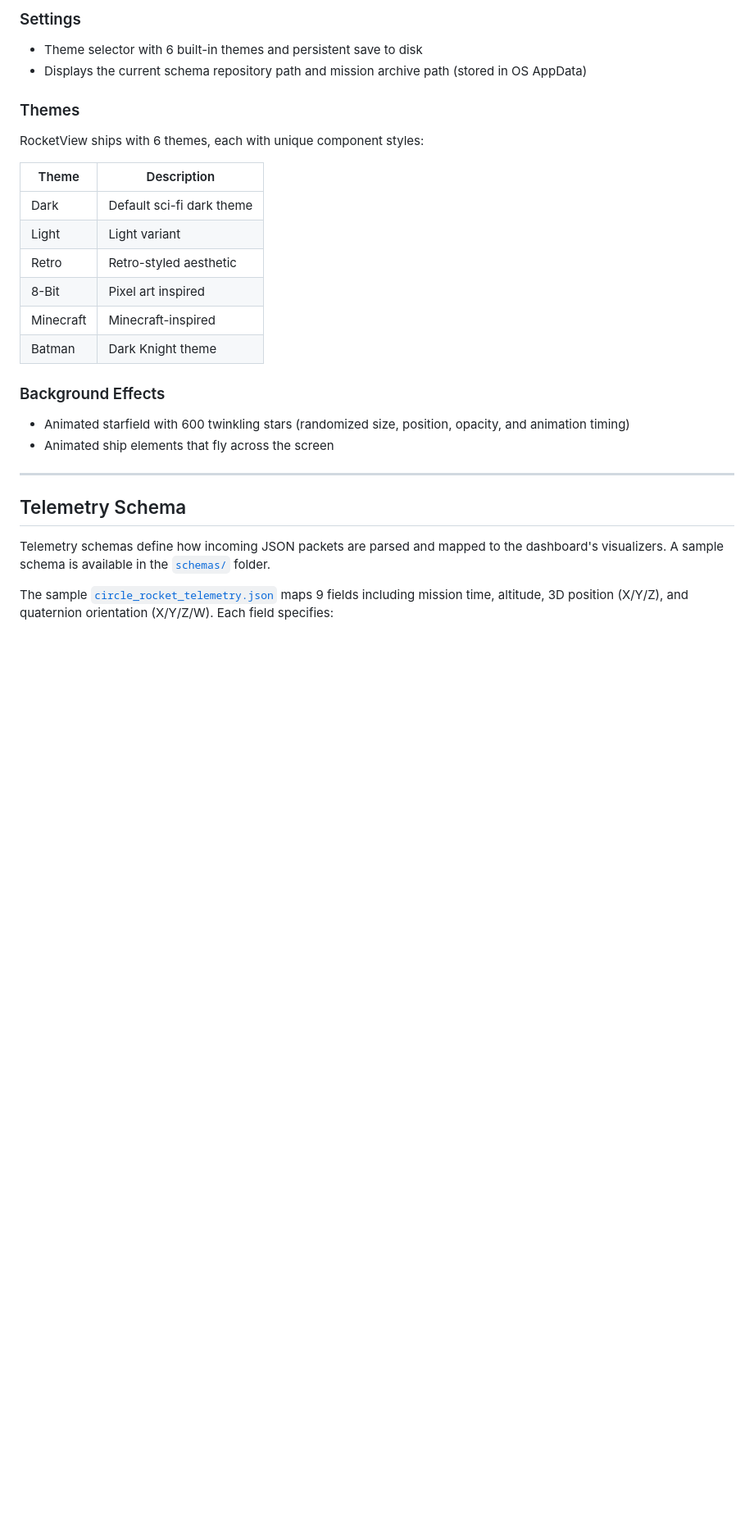
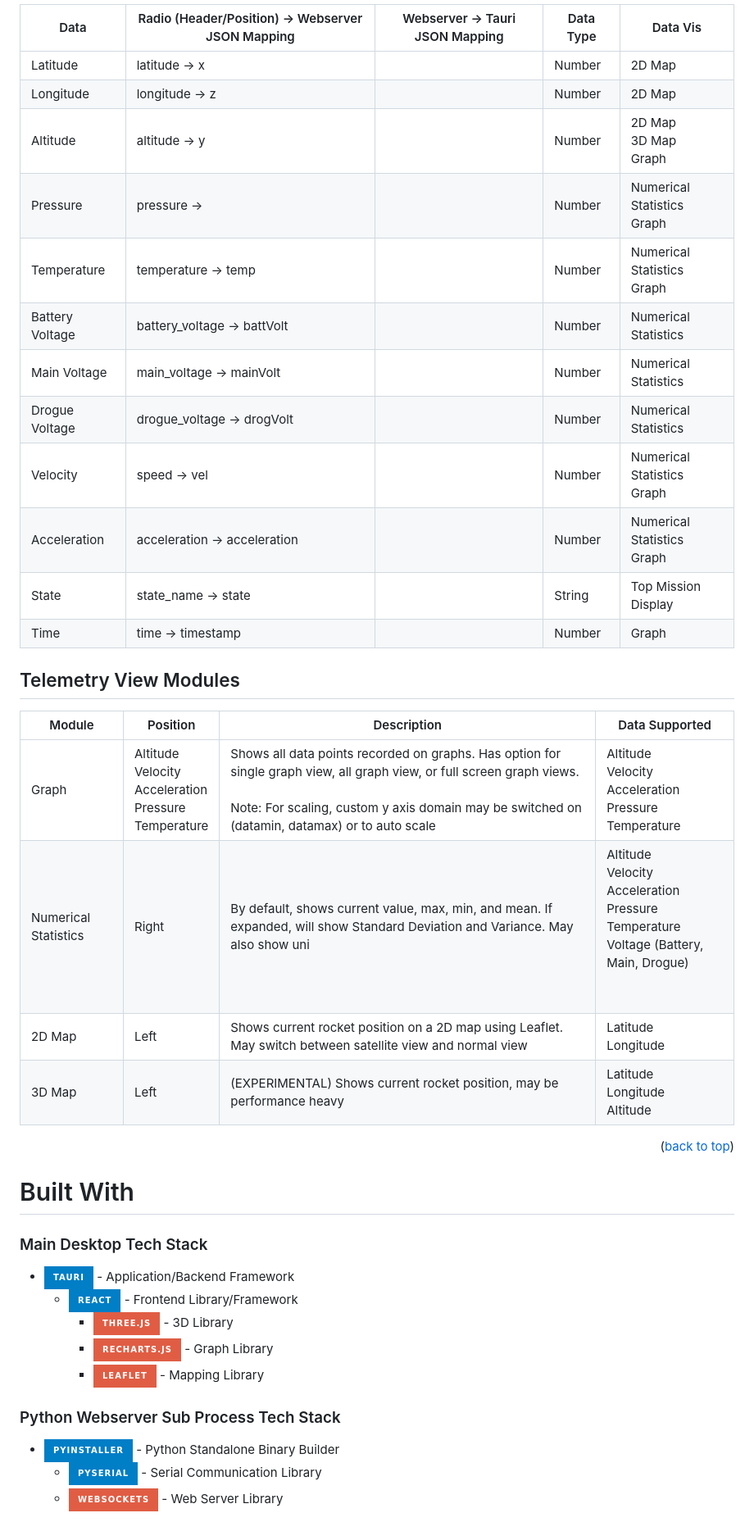
Before and after one commit to Ryerson-Rocketry/Avionics-Tauri-Groundstation-SRAD-GUI, a Markdown page: README.md, the part around one of its changes. Shown at 82% size. GitHub-like rendering; badges without logos; blank space fills up the shorter version.

```diff
--- a/README.md
+++ b/README.md
@@ -71,30 +59,43 @@ A sample video walkthrough is available at [`samples/samplevideo.mp4`](samples/s
 
-### Settings
-- Theme selector with 6 built-in themes and persistent save to disk
-- Displays the current schema repository path and mission archive path (stored in OS AppData)
+| Data            | Radio (Header/Position) -> Webserver JSON Mapping | Webserver -> Tauri JSON Mapping | Data Type | Data Vis                      |
+| --------------- | ------------------------------------------------- | ------------------------------- | --------- | ----------------------------- |
+| Latitude        | latitude -> x                                     |                                 | Number    | 2D Map                        |
+| Longitude       | longitude -> z                                    |                                 | Number    | 2D Map                        |
+| Altitude        | altitude -> y                                     |                                 | Number    | 2D Map<br>3D Map<br>Graph     |
+| Pressure        | pressure ->                                       |                                 | Number    | Numerical Statistics<br>Graph |
+| Temperature     | temperature -> temp                               |                                 | Number    | Numerical Statistics<br>Graph |
+| Battery Voltage | battery_voltage -> battVolt                       |                                 | Number    | Numerical Statistics          |
+| Main Voltage    | main_voltage -> mainVolt                          |                                 | Number    | Numerical Statistics          |
+| Drogue Voltage  | drogue_voltage -> drogVolt                        |                                 | Number    | Numerical Statistics          |
+| Velocity        | speed -> vel                                      |                                 | Number    | Numerical Statistics<br>Graph |
+| Acceleration    | acceleration -> acceleration                      |                                 | Number    | Numerical Statistics<br>Graph |
+| State           | state_name -> state                               |                                 | String    | Top Mission Display           |
+| Time            | time -> timestamp                                 |                                 | Number    | Graph                         |
 
-### Themes
+## Telemetry View Modules
 
-RocketView ships with 6 themes, each with unique component styles:
+| Module               | Position                                                        | Description                                                                                                                                                                                                                   | Data Supported                                                                                                 |
+| -------------------- | --------------------------------------------------------------- | ----------------------------------------------------------------------------------------------------------------------------------------------------------------------------------------------------------------------------- | -------------------------------------------------------------------------------------------------------------- |
+| Graph                | Altitude<br>Velocity<br>Acceleration<br>Pressure<br>Temperature | Shows all data points recorded on graphs. Has option for single graph view, all graph view, or full screen graph views.<br><br>Note: For scaling, custom y axis domain may be switched on (datamin, datamax) or to auto scale | Altitude<br>Velocity<br>Acceleration<br>Pressure<br>Temperature                                                |
+| Numerical Statistics | Right                                                           | By default, shows current value, max, min, and mean. If expanded, will show Standard Deviation and Variance. May also show uni                                                                                                | Altitude<br>Velocity<br>Acceleration<br>Pressure<br>Temperature<br>Voltage (Battery, Main, Drogue)<br><br><br> |
+| 2D Map               | Left                                                            | Shows current rocket position on a 2D map using Leaflet. May switch between satellite view and normal view                                                                                                                    | Latitude<br>Longitude                                                                                          |
+| 3D Map               | Left                                                            | (EXPERIMENTAL) Shows current rocket position, may be performance heavy                                                                                                                                                        | Latitude<br>Longitude<br>Altitude                                                                              |
 
-| Theme | Description |
-|-------|-------------|
-| Dark | Default sci-fi dark theme |
-| Light | Light variant |
-| Retro | Retro-styled aesthetic |
-| 8-Bit | Pixel art inspired |
-| Minecraft | Minecraft-inspired |
-| Batman | Dark Knight theme |
+<p align="right">(<a href="#readme-top">back to top</a>)</p>
 
-### Background Effects
-- Animated starfield with 600 twinkling stars (randomized size, position, opacity, and animation timing)
-- Animated ship elements that fly across the screen
+# Built With
 
----
+### Main Desktop Tech Stack
+* [![Tech Stack Badge](https://img.shields.io/badge/Tauri-blue?style=for-the-badge&logo=tauri&logoColor=61DAFB)](https://www.electronjs.org) - Application/Backend Framework
+	* [![Tech Stack Badge](https://img.shields.io/badge/React-blue?style=for-the-badge&logo=react&logoColor=61DAFB)](https://react.dev) - Frontend Library/Framework
+		* [![Tech Stack Badge](https://img.shields.io/badge/Three.JS-red?style=for-the-badge&logo=javascript&logoColor=61DAFB)](https://mui.com) - 3D Library
+		* [![Tech Stack Badge](https://img.shields.io/badge/Recharts.js-red?style=for-the-badge&logo=javascript&logoColor=61DAFB)](https://mui.com) - Graph Library
+		*  [![Tech Stack Badge](https://img.shields.io/badge/leaflet-red?style=for-the-badge&logo=leaflet&logoColor=61DAFB)](https://mui.com) - Mapping Library
 
-## Telemetry Schema
 
-Telemetry schemas define how incoming JSON packets are parsed and mapped to the dashboard's visualizers. A sample schema is available in the [`schemas/`](schemas/) folder.
+### Python Webserver Sub Process Tech Stack
+* [![Tech Stack Badge](https://img.shields.io/badge/Pyinstaller-blue?style=for-the-badge&logo=python&logoColor=61DAFB)](https://www.electronjs.org) - Python Standalone Binary Builder
+	* [![Tech Stack Badge](https://img.shields.io/badge/Pyserial-blue?style=for-the-badge&logo=python&logoColor=61DAFB)](https://react.dev) - Serial Communication Library
+	* [![Tech Stack Badge](https://img.shields.io/badge/Websockets-red?style=for-the-badge&logo=python&logoColor=61DAFB)](https://mui.com) - Web Server Library
 
-The sample [`circle_rocket_telemetry.json`](schemas/circle_rocket_telemetry.json) maps 9 fields including mission time, altitude, 3D position (X/Y/Z), and quaternion orientation (X/Y/Z/W). Each field specifies:
 
```
Also changed, not shown: other parts of README.md (+69 -105 lines), Welcome.md (added, +5 -0 lines), _Documentation/Images/gitdocs/readme_top.png (added), _Documentation/Images/preview_v0_1_0.png (added), _Documentation/Images/title_screen_v0_1_0.png (added), 7 other files.
